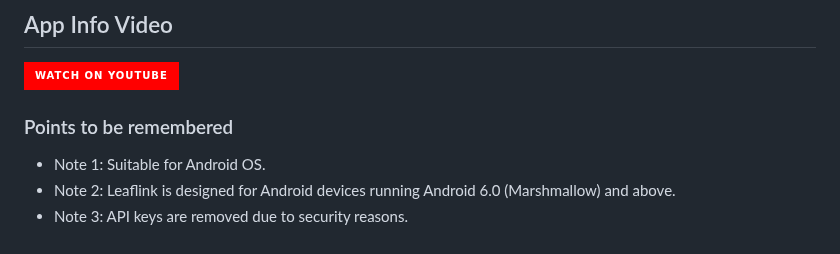
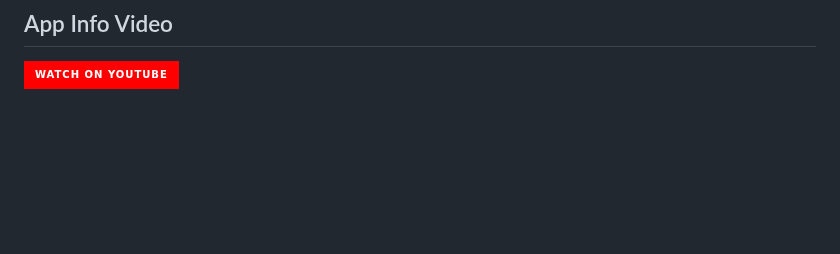
Before and after one commit to nitinjha607/leaflink-2.0, a Markdown page: README.md, the part around the change. GitHub-like rendering; badges without logos; blank space fills up the shorter version.

```diff
--- a/README.md
+++ b/README.md
@@ -88,9 +88,3 @@ To install Leaflink from GitHub, follow these steps:
 ## App Info Video
 
 [![YouTube Video](https://img.shields.io/badge/Watch%20on%20YouTube-ff0000?style=for-the-badge&logo=youtube)](https://youtu.be/oNvPgxRMQ3g?si=u6ISiNYvk2AhHWz2)
-
-### Points to be remembered
-
-- Note 1: Suitable for Android OS.
-- Note 2: Leaflink is designed for Android devices running Android 6.0 (Marshmallow) and above.
-- Note 3: API keys are removed due to security reasons.
```
